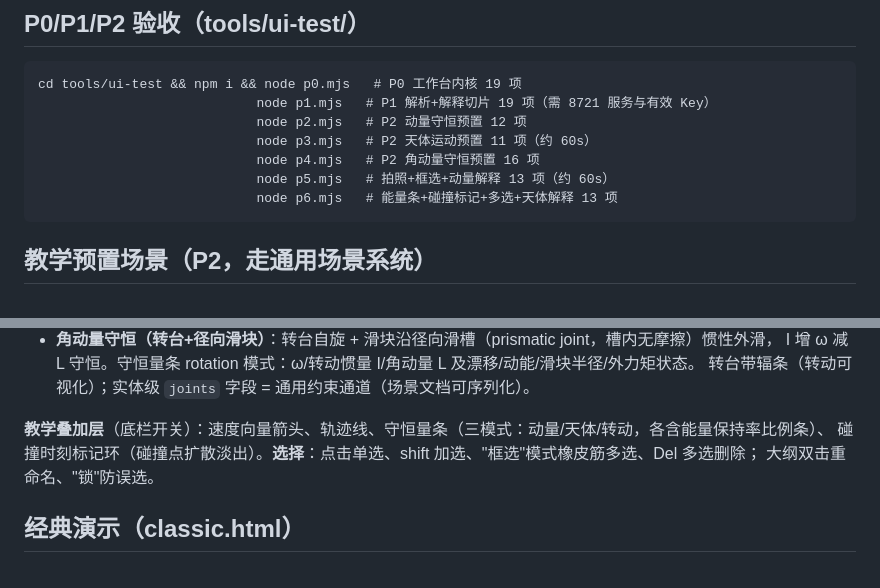
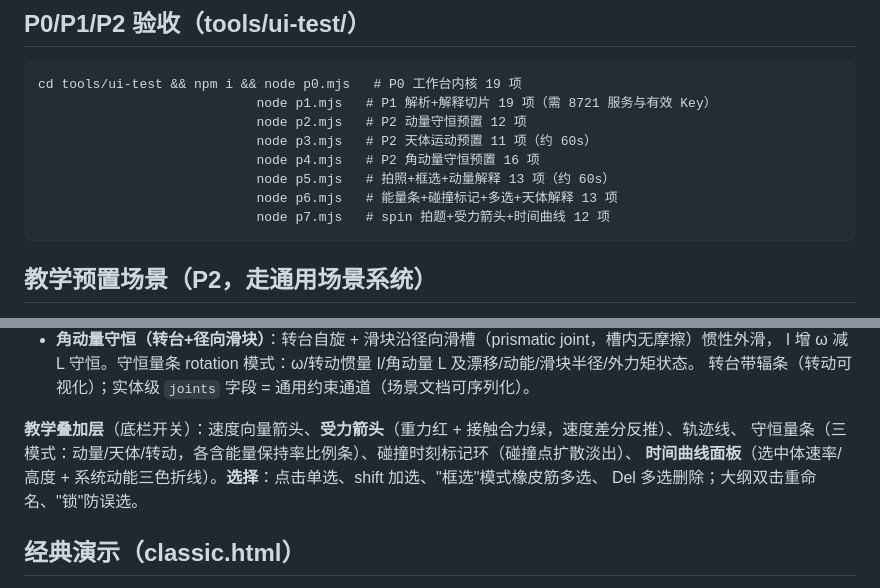
Before and after one commit to 3gediana/mechanica-lab, a Markdown page: README.md, 2 parts joined by grey strips. Drawn GitHub-style.

Commit message:
文档：LEDGER Round 9 台账 + README 观察层更新

````diff
--- a/README.md
+++ b/README.md
@@ -67,6 +67,7 @@ cd tools/ui-test && npm i && node p0.mjs   # P0 工作台内核 19 项
                             node p4.mjs   # P2 角动量守恒预置 16 项
                             node p5.mjs   # 拍照+框选+动量解释 13 项（约 60s）
                             node p6.mjs   # 能量条+碰撞标记+多选+天体解释 13 项
+                            node p7.mjs   # spin 拍题+受力箭头+时间曲线 12 项
 ```
 
 ## 教学预置场景（P2，走通用场景系统）
@@ -83,9 +84,10 @@ cd tools/ui-test && npm i && node p0.mjs   # P0 工作台内核 19 项
   I 增 ω 减 L 守恒。守恒量条 rotation 模式：ω/转动惯量 I/角动量 L 及漂移/动能/滑块半径/外力矩状态。
   转台带辐条（转动可视化）；实体级 `joints` 字段 = 通用约束通道（场景文档可序列化）。
 
-**教学叠加层**（底栏开关）：速度向量箭头、轨迹线、守恒量条（三模式：动量/天体/转动，各含能量保持率比例条）、
-碰撞时刻标记环（碰撞点扩散淡出）。**选择**：点击单选、shift 加选、"框选"模式橡皮筋多选、Del 多选删除；
-大纲双击重命名、"锁"防误选。
+**教学叠加层**（底栏开关）：速度向量箭头、**受力箭头**（重力红 + 接触合力绿，速度差分反推）、轨迹线、
+守恒量条（三模式：动量/天体/转动，各含能量保持率比例条）、碰撞时刻标记环（碰撞点扩散淡出）、
+**时间曲线面板**（选中体速率/高度 + 系统动能三色折线）。**选择**：点击单选、shift 加选、"框选"模式橡皮筋多选、
+Del 多选删除；大纲双击重命名、"锁"防误选。
 
 ## 经典演示（classic.html）
 
````
Also changed, not shown: LEDGER.md (+23 -5 lines).
